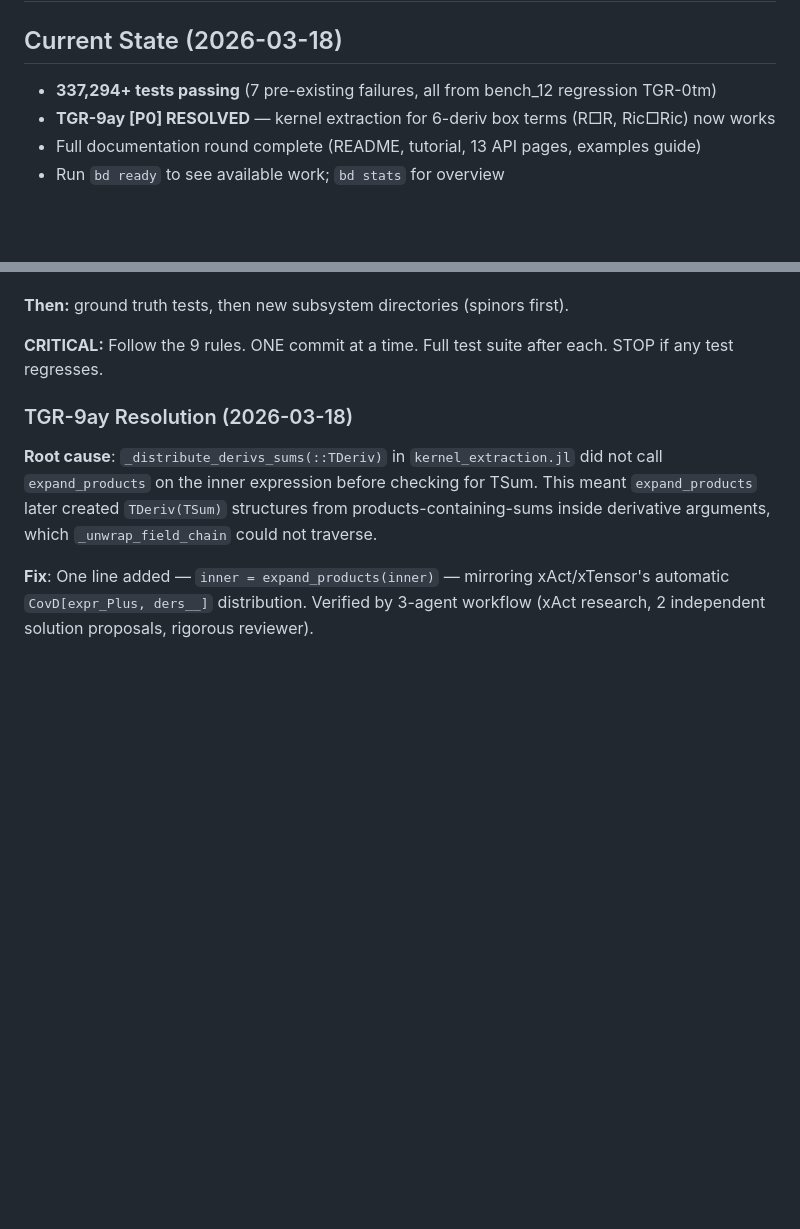
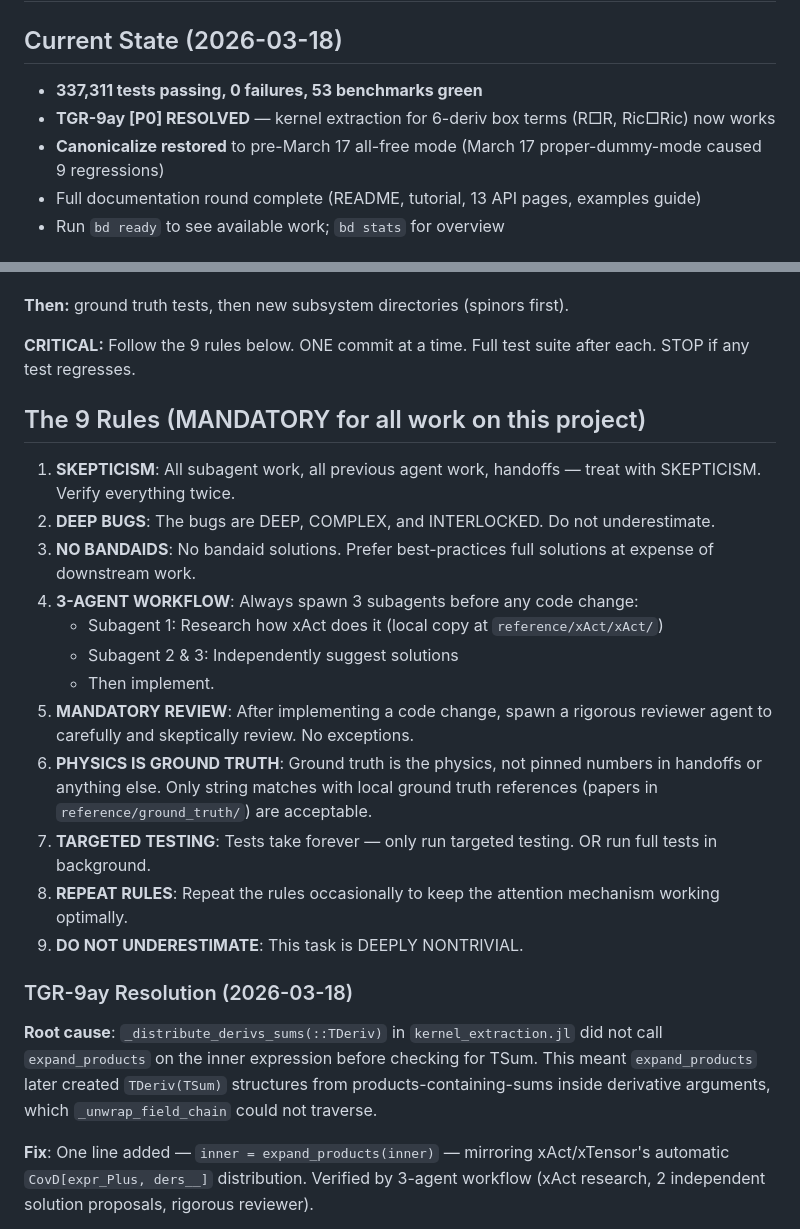
Before and after one commit to tobiasosborne/TensorGR.jl, a Markdown page: HANDOFF-next-session.md, 2 parts joined by grey strips. Rendered like a GitHub page; blank space fills up the shorter version.

Commit message:
Add the 9 mandatory rules to handoff for future sessions
Co-Authored-By: Claude Opus 4.6 (1M context) <noreply@anthropic.com>

```diff
--- a/HANDOFF-next-session.md
+++ b/HANDOFF-next-session.md
@@ -2,8 +2,9 @@
 
 ## Current State (2026-03-18)
 
-- **337,294+ tests passing** (7 pre-existing failures, all from bench_12 regression TGR-0tm)
+- **337,311 tests passing, 0 failures, 53 benchmarks green**
 - **TGR-9ay [P0] RESOLVED** — kernel extraction for 6-deriv box terms (R□R, Ric□Ric) now works
+- **Canonicalize restored** to pre-March 17 all-free mode (March 17 proper-dummy-mode caused 9 regressions)
 - Full documentation round complete (README, tutorial, 13 API pages, examples guide)
 - Run `bd ready` to see available work; `bd stats` for overview
 
@@ -21,7 +22,22 @@ Master is GREEN: 337,311 tests, 0 failures, 53 benchmarks. Start integrating mar
 
 **Then:** ground truth tests, then new subsystem directories (spinors first).
 
-**CRITICAL:** Follow the 9 rules. ONE commit at a time. Full test suite after each. STOP if any test regresses.
+**CRITICAL:** Follow the 9 rules below. ONE commit at a time. Full test suite after each. STOP if any test regresses.
+
+## The 9 Rules (MANDATORY for all work on this project)
+
+1. **SKEPTICISM**: All subagent work, all previous agent work, handoffs — treat with SKEPTICISM. Verify everything twice.
+2. **DEEP BUGS**: The bugs are DEEP, COMPLEX, and INTERLOCKED. Do not underestimate.
+3. **NO BANDAIDS**: No bandaid solutions. Prefer best-practices full solutions at expense of downstream work.
+4. **3-AGENT WORKFLOW**: Always spawn 3 subagents before any code change:
+   - Subagent 1: Research how xAct does it (local copy at `reference/xAct/xAct/`)
+   - Subagent 2 & 3: Independently suggest solutions
+   - Then implement.
+5. **MANDATORY REVIEW**: After implementing a code change, spawn a rigorous reviewer agent to carefully and skeptically review. No exceptions.
+6. **PHYSICS IS GROUND TRUTH**: Ground truth is the physics, not pinned numbers in handoffs or anything else. Only string matches with local ground truth references (papers in `reference/ground_truth/`) are acceptable.
+7. **TARGETED TESTING**: Tests take forever — only run targeted testing. OR run full tests in background.
+8. **REPEAT RULES**: Repeat the rules occasionally to keep the attention mechanism working optimally.
+9. **DO NOT UNDERESTIMATE**: This task is DEEPLY NONTRIVIAL.
 
 ### TGR-9ay Resolution (2026-03-18)
 
```
